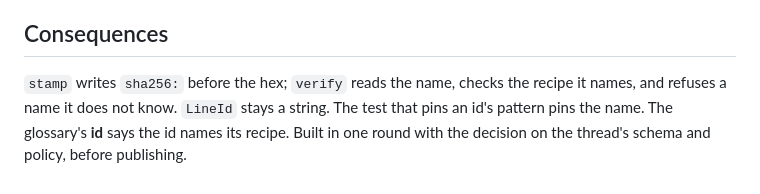
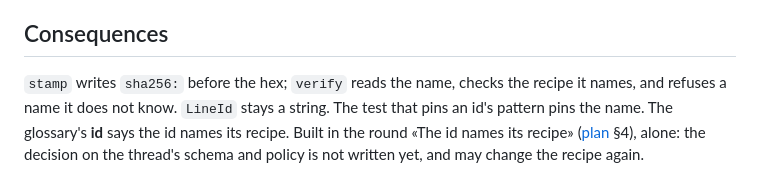
Before and after one commit to egildo/consequitur, a Markdown page: docs/decisions/the-id-names-its-recipe.md, the part around the change. Rendered like a GitHub page.

```diff
--- a/docs/decisions/the-id-names-its-recipe.md
+++ b/docs/decisions/the-id-names-its-recipe.md
@@ -40,4 +40,4 @@ The canon, from memory and not re-read for this decision, has three answers:
 
 ## Consequences
 
-`stamp` writes `sha256:` before the hex; `verify` reads the name, checks the recipe it names, and refuses a name it does not know. `LineId` stays a string. The test that pins an id's pattern pins the name. The glossary's **id** says the id names its recipe. Built in one round with the decision on the thread's schema and policy, before publishing.
+`stamp` writes `sha256:` before the hex; `verify` reads the name, checks the recipe it names, and refuses a name it does not know. `LineId` stays a string. The test that pins an id's pattern pins the name. The glossary's **id** says the id names its recipe. Built in the round «The id names its recipe» ([plan](../plan.md) §4), alone: the decision on the thread's schema and policy is not written yet, and may change the recipe again.
```
Also changed, not shown: docs/plan.md (+5 -4 lines).
